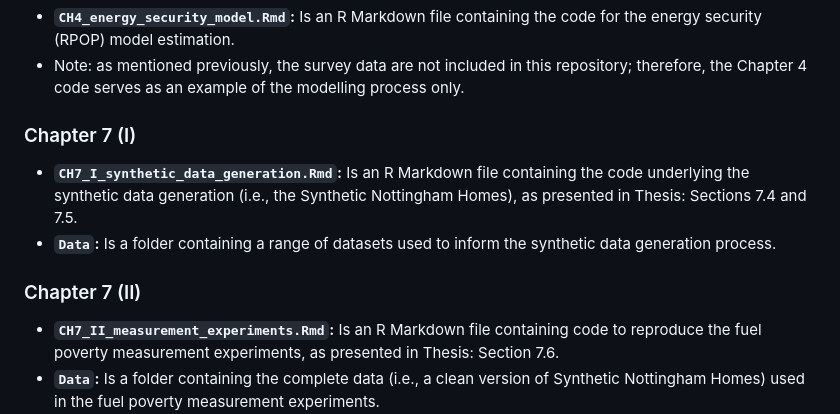
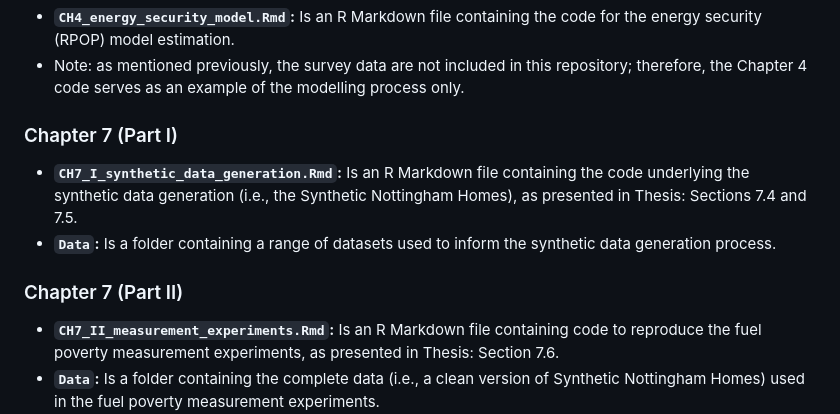
Before and after one commit to torransemple/thesis_supplementary_material, a Markdown page: README.md, the part around the change. GitHub-like rendering.

```diff
--- a/README.md
+++ b/README.md
@@ -23,11 +23,11 @@ The majority of data used in this analysis are publicly available and retrievabl
 * **`CH4_energy_security_model.Rmd`:** Is an R Markdown file containing the code for the energy security (RPOP) model estimation.
 * Note: as mentioned previously, the survey data are not included in this repository; therefore, the Chapter 4 code serves as an example of the modelling process only.
 
-### Chapter 7 (I)
+### Chapter 7 (Part I)
 * **`CH7_I_synthetic_data_generation.Rmd`:** Is an R Markdown file containing the code underlying the synthetic data generation (i.e., the Synthetic Nottingham Homes), as presented in Thesis: Sections 7.4 and 7.5.
 * **`Data`:** Is a folder containing a range of datasets used to inform the synthetic data generation process.
 
-### Chapter 7 (II)
+### Chapter 7 (Part II)
 * **`CH7_II_measurement_experiments.Rmd`:** Is an R Markdown file containing code to reproduce the fuel poverty measurement experiments, as presented in Thesis: Section 7.6.
 * **`Data`:** Is a folder containing the complete data (i.e., a clean version of Synthetic Nottingham Homes) used in the fuel poverty measurement experiments.
 
```
